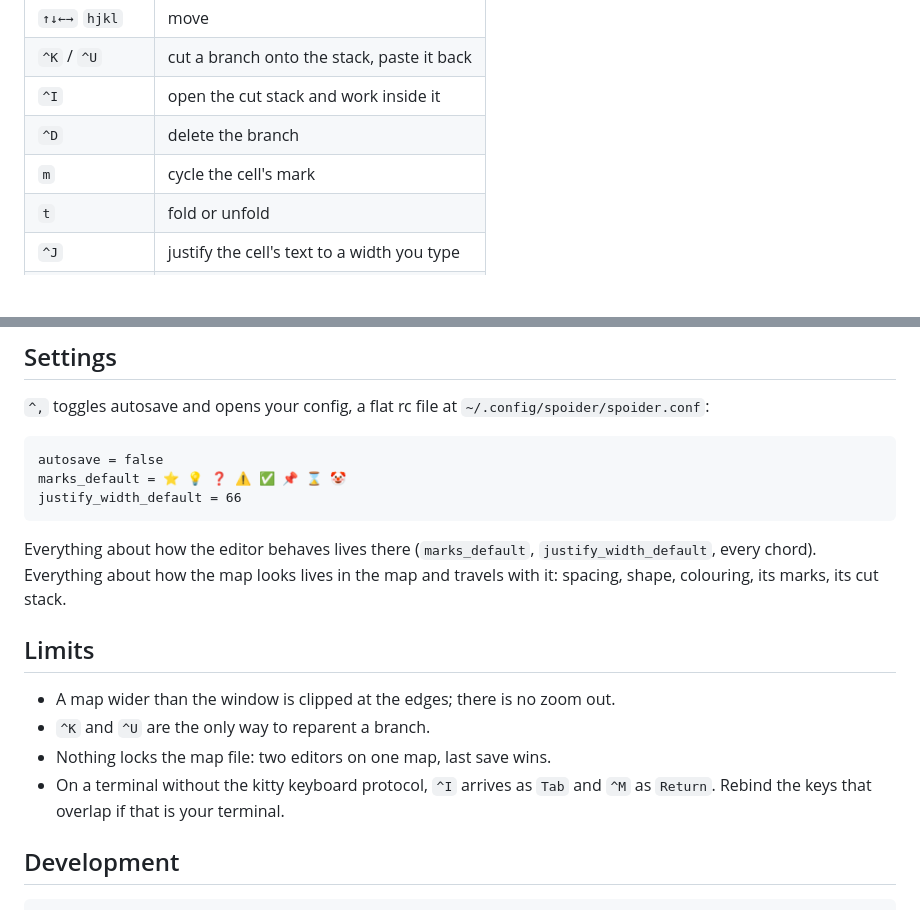
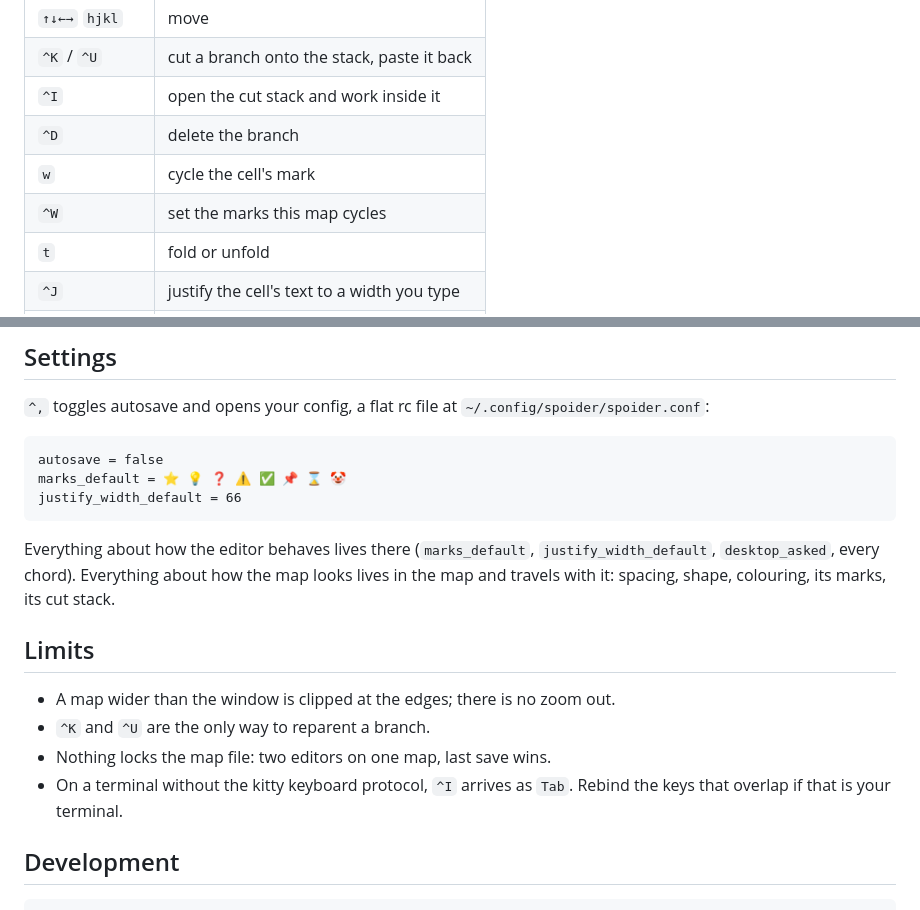
Before and after one commit to Ramashvili/spoider, a Markdown page: README.md, 2 parts joined by grey strips. Rendered like a GitHub page; blank space fills up the shorter version.

````diff
--- a/README.md
+++ b/README.md
@@ -51,7 +54,8 @@ name when there is none, `^O` writes a copy, `^X` asks before throwing edits awa
 | `^K` / `^U` | cut a branch onto the stack, paste it back |
 | `^I` | open the cut stack and work inside it |
 | `^D` | delete the branch |
-| `m` | cycle the cell's mark |
+| `w` | cycle the cell's mark |
+| `^W` | set the marks this map cycles |
 | `t` | fold or unfold |
 | `^J` | justify the cell's text to a width you type |
 | `^F` | search |
@@ -108,16 +112,17 @@ justify_width_default = 66
 ```
 
 Everything about how the editor behaves lives there (`marks_default`,
-`justify_width_default`, every chord). Everything about how the map looks lives in the
-map and travels with it: spacing, shape, colouring, its marks, its cut stack.
+`justify_width_default`, `desktop_asked`, every chord). Everything about how the map
+looks lives in the map and travels with it: spacing, shape, colouring, its marks, its cut
+stack.
 
 ## Limits
 
 - A map wider than the window is clipped at the edges; there is no zoom out.
 - `^K` and `^U` are the only way to reparent a branch.
 - Nothing locks the map file: two editors on one map, last save wins.
-- On a terminal without the kitty keyboard protocol, `^I` arrives as `Tab` and `^M`
-  as `Return`. Rebind the keys that overlap if that is your terminal.
+- On a terminal without the kitty keyboard protocol, `^I` arrives as `Tab`. Rebind the
+  keys that overlap if that is your terminal.
 
 ## Development
 
````
Also changed, not shown: other parts of README.md (+15 -12 lines), AGENTS.md (+5 -1 lines), media/spoider-preview.gif (added), media/spoider.png (added), 11 other files.
